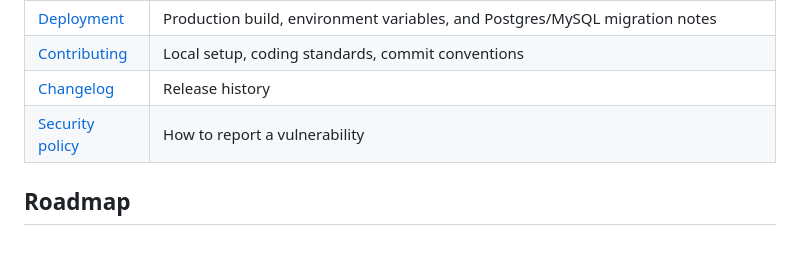
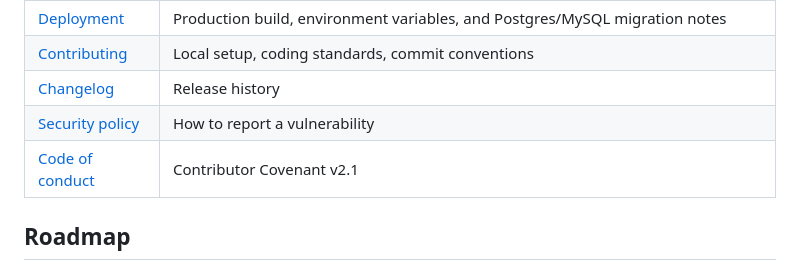
Before and after one commit to zakaria17amir/Tracky, a Markdown page: README.md, the part around the change. Rendered like a GitHub page.

Commit message:
docs: add a code of conduct
Completes GitHub's community standards checklist — Contributor Covenant
v2.1, referenced from the README documentation table and the contributing
guide.

```diff
--- a/README.md
+++ b/README.md
@@ -305,6 +305,7 @@ Request and response shapes, validation rules, error formats and rate limits are
 | [Contributing](CONTRIBUTING.md) | Local setup, coding standards, commit conventions |
 | [Changelog](CHANGELOG.md) | Release history |
 | [Security policy](SECURITY.md) | How to report a vulnerability |
+| [Code of conduct](CODE_OF_CONDUCT.md) | Contributor Covenant v2.1 |
 
 ## Roadmap
 
```
Also changed, not shown: CODE_OF_CONDUCT.md (added, +114 -0 lines), CONTRIBUTING.md (+2 -0 lines).
